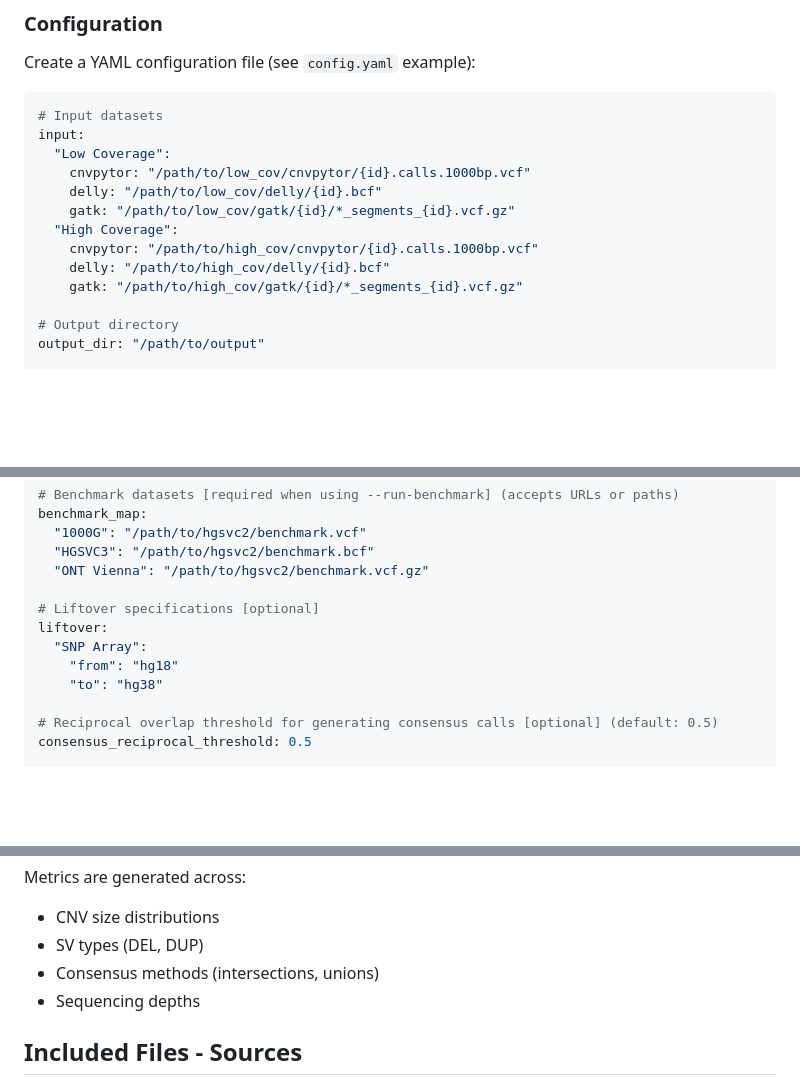
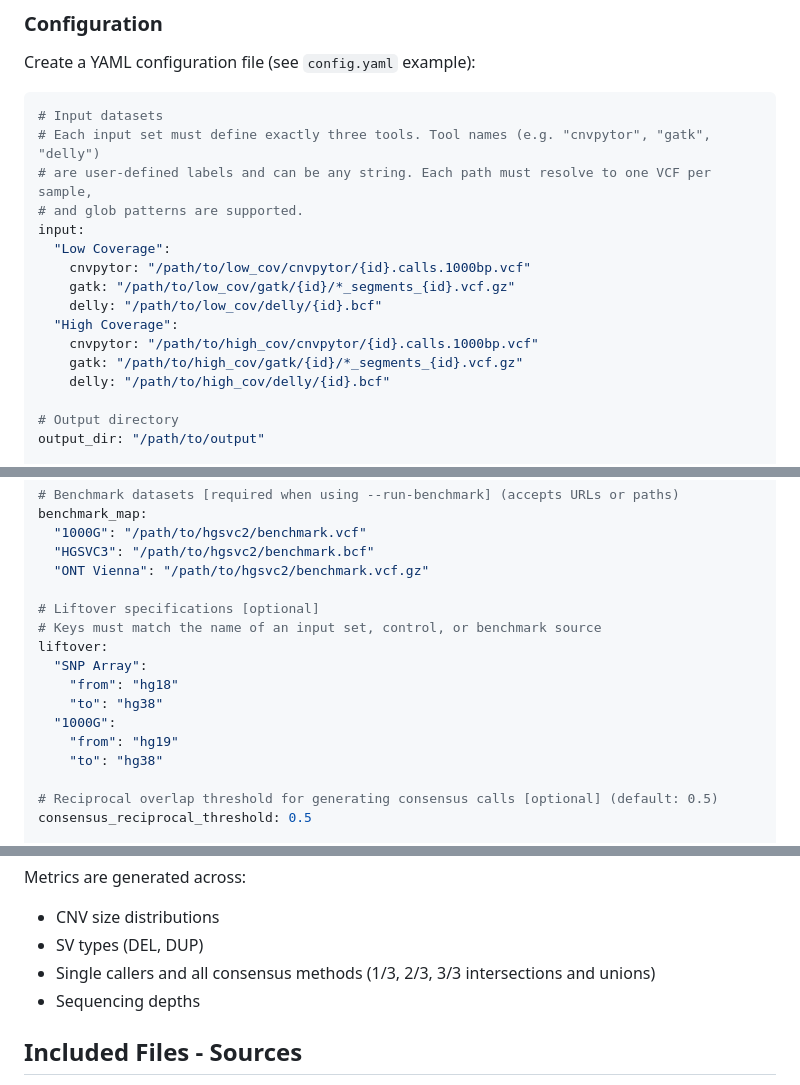
Before and after one commit to limenode/blendedCNV_pipeline, a Markdown page: README.md, 3 parts joined by grey strips. GitHub-like rendering; blank space fills up the shorter version.

````diff
--- a/README.md
+++ b/README.md
@@ -118,15 +118,18 @@ Create a YAML configuration file (see `config.yaml` example):
 
 ```yaml
 # Input datasets
+# Each input set must define exactly three tools. Tool names (e.g. "cnvpytor", "gatk", "delly")
+# are user-defined labels and can be any string. Each path must resolve to one VCF per sample,
+# and glob patterns are supported.
 input:
   "Low Coverage":
     cnvpytor: "/path/to/low_cov/cnvpytor/{id}.calls.1000bp.vcf"
+    gatk: "/path/to/low_cov/gatk/{id}/*_segments_{id}.vcf.gz"
     delly: "/path/to/low_cov/delly/{id}.bcf"
-    gatk: "/path/to/low_cov/gatk/{id}/*_segments_{id}.vcf.gz"
   "High Coverage":
     cnvpytor: "/path/to/high_cov/cnvpytor/{id}.calls.1000bp.vcf"
+    gatk: "/path/to/high_cov/gatk/{id}/*_segments_{id}.vcf.gz"
     delly: "/path/to/high_cov/delly/{id}.bcf"
-    gatk: "/path/to/high_cov/gatk/{id}/*_segments_{id}.vcf.gz"
 
 # Output directory
 output_dir: "/path/to/output"
@@ -148,9 +151,13 @@ benchmark_map:
   "ONT Vienna": "/path/to/hgsvc2/benchmark.vcf.gz"
 
 # Liftover specifications [optional]
+# Keys must match the name of an input set, control, or benchmark source
 liftover:
   "SNP Array":
     "from": "hg18"
+    "to": "hg38"
+  "1000G":
+    "from": "hg19"
     "to": "hg38"
 
 # Reciprocal overlap threshold for generating consensus calls [optional] (default: 0.5)
@@ -235,7 +242,7 @@ The pipeline computes:
 Metrics are generated across:
 - CNV size distributions
 - SV types (DEL, DUP)
-- Consensus methods (intersections, unions)
+- Single callers and all consensus methods (1/3, 2/3, 3/3 intersections and unions)
 - Sequencing depths
 
 ## Included Files - Sources
````
Also changed, not shown: other parts of README.md (+16 -16 lines).
